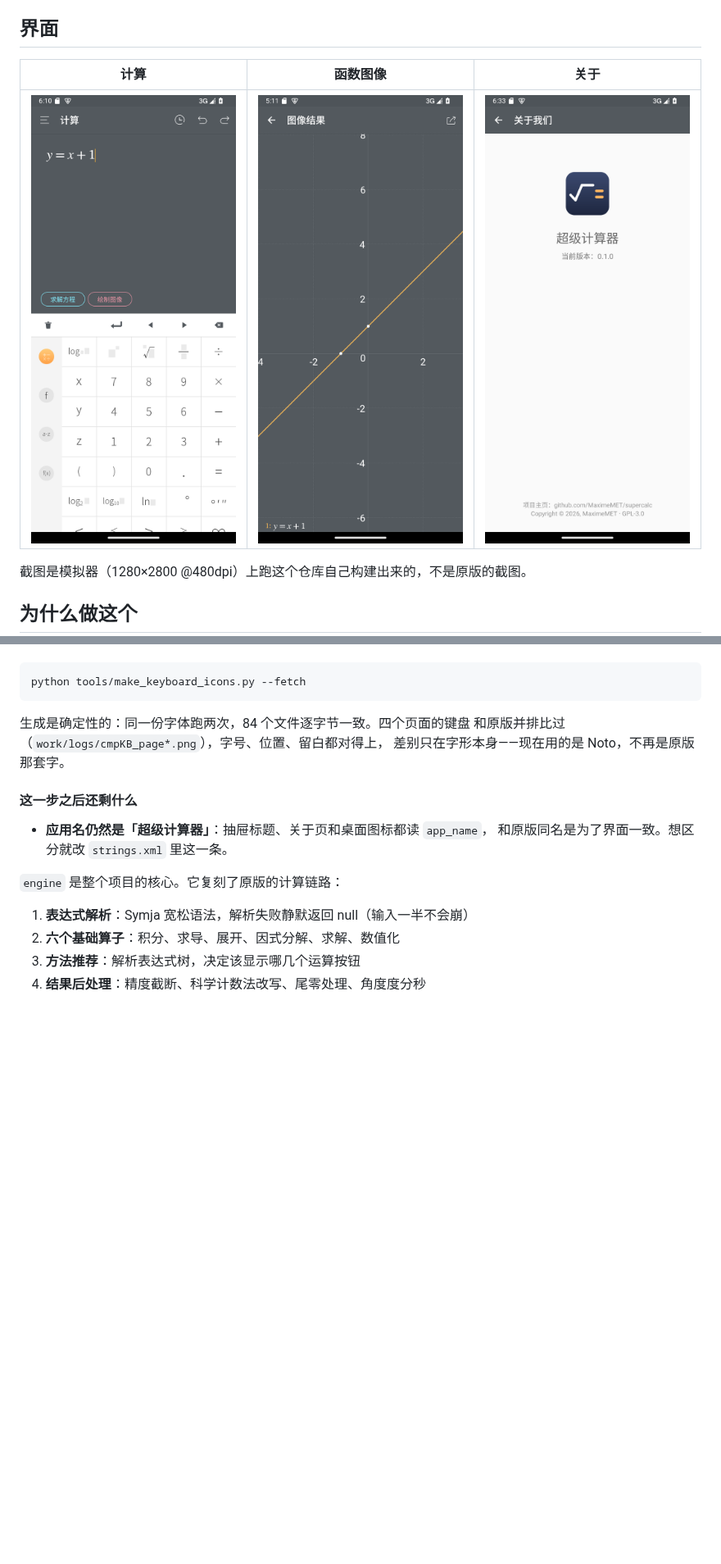
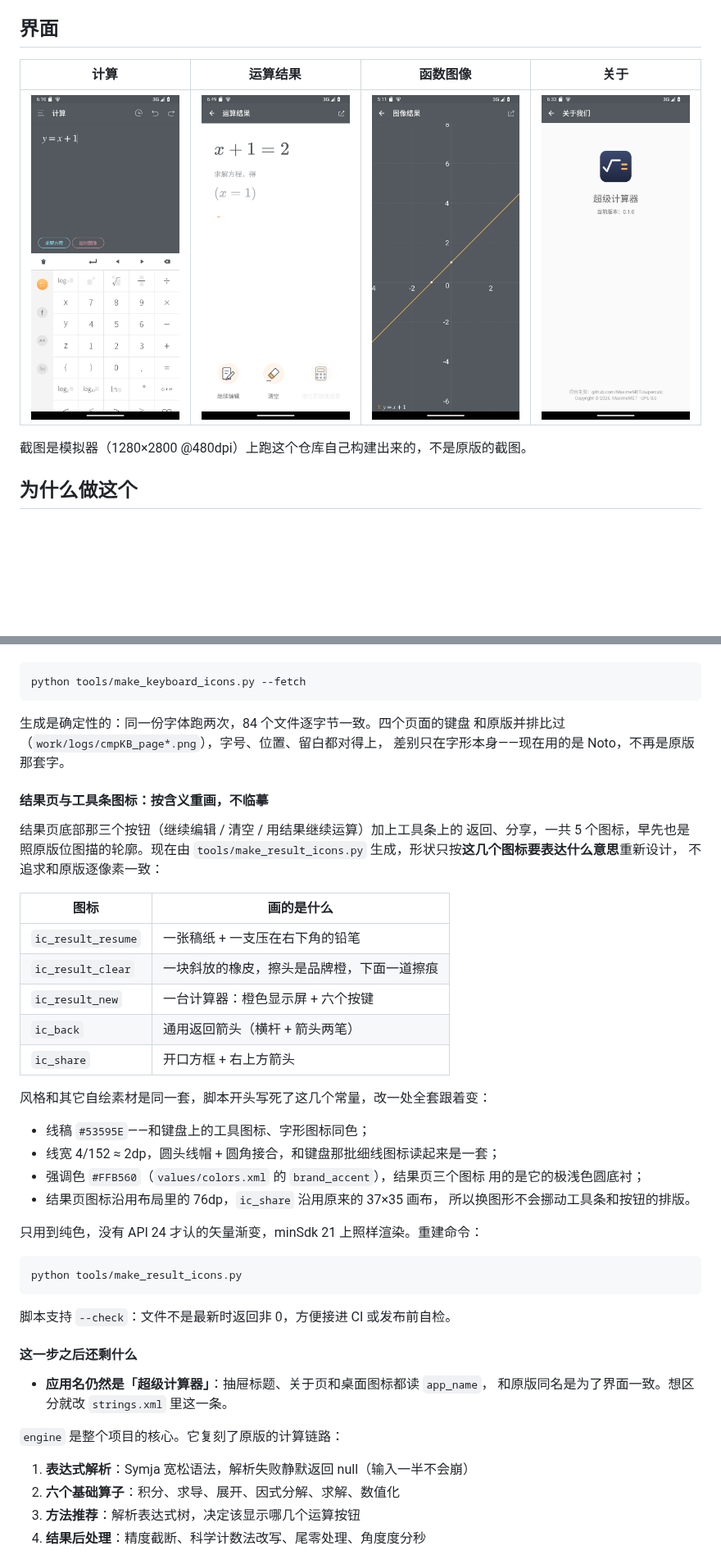
Before and after one commit to MaximeMET/SuperCalculator, a Markdown page: README.md, 2 parts joined by grey strips. Shown at 82% size. Rendered like a GitHub page; pictures changed too: docs/screenshots/result.png (added); blank space fills up the shorter version.

````diff
--- a/README.md
+++ b/README.md
@@ -9,9 +9,9 @@
 
 ## 界面
 
-| 计算 | 函数图像 | 关于 |
-|---|---|---|
-| ![计算页](docs/screenshots/calculator.png) | ![图像页](docs/screenshots/graph.png) | ![关于页](docs/screenshots/about.png) |
+| 计算 | 运算结果 | 函数图像 | 关于 |
+|---|---|---|---|
+| ![计算页](docs/screenshots/calculator.png) | ![结果页](docs/screenshots/result.png) | ![图像页](docs/screenshots/graph.png) | ![关于页](docs/screenshots/about.png) |
 
 截图是模拟器（1280×2800 @480dpi）上跑这个仓库自己构建出来的，不是原版的截图。
 
@@ -346,6 +347,38 @@ python tools/make_keyboard_icons.py --fetch
 和原版并排比过（`work/logs/cmpKB_page*.png`），字号、位置、留白都对得上，
 差别只在字形本身——现在用的是 Noto，不再是原版那套字。
 
+#### 结果页与工具条图标：按含义重画，不临摹
+
+结果页底部那三个按钮（继续编辑 / 清空 / 用结果继续运算）加上工具条上的
+返回、分享，一共 5 个图标，早先也是照原版位图描的轮廓。现在由
+`tools/make_result_icons.py` 生成，形状只按**这几个图标要表达什么意思**重新设计，
+不追求和原版逐像素一致：
+
+| 图标 | 画的是什么 |
+| --- | --- |
+| `ic_result_resume` | 一张稿纸 + 一支压在右下角的铅笔 |
+| `ic_result_clear` | 一块斜放的橡皮，擦头是品牌橙，下面一道擦痕 |
+| `ic_result_new` | 一台计算器：橙色显示屏 + 六个按键 |
+| `ic_back` | 通用返回箭头（横杆 + 箭头两笔） |
+| `ic_share` | 开口方框 + 右上方箭头 |
+
+风格和其它自绘素材是同一套，脚本开头写死了这几个常量，改一处全套跟着变：
+
+- 线稿 `#53595E`——和键盘上的工具图标、字形图标同色；
+- 线宽 4/152 ≈ 2dp，圆头线帽 + 圆角接合，和键盘那批细线图标读起来是一套；
+- 强调色 `#FFB560`（`values/colors.xml` 的 `brand_accent`），结果页三个图标
+  用的是它的极浅色圆底衬；
+- 结果页图标沿用布局里的 76dp，`ic_share` 沿用原来的 37×35 画布，
+  所以换图形不会挪动工具条和按钮的排版。
+
+只用到纯色，没有 API 24 才认的矢量渐变，minSdk 21 上照样渲染。重建命令：
+
+```powershell
+python tools/make_result_icons.py
+```
+
+脚本支持 `--check`：文件不是最新时返回非 0，方便接进 CI 或发布前自检。
+
 #### 这一步之后还剩什么
 
 - **应用名仍然是「超级计算器」**：抽屉标题、关于页和桌面图标都读 `app_name`，
````
Also changed, not shown: other parts of README.md (+12 -8 lines), NOTICE.md (+7 -4 lines), 6 other files.
